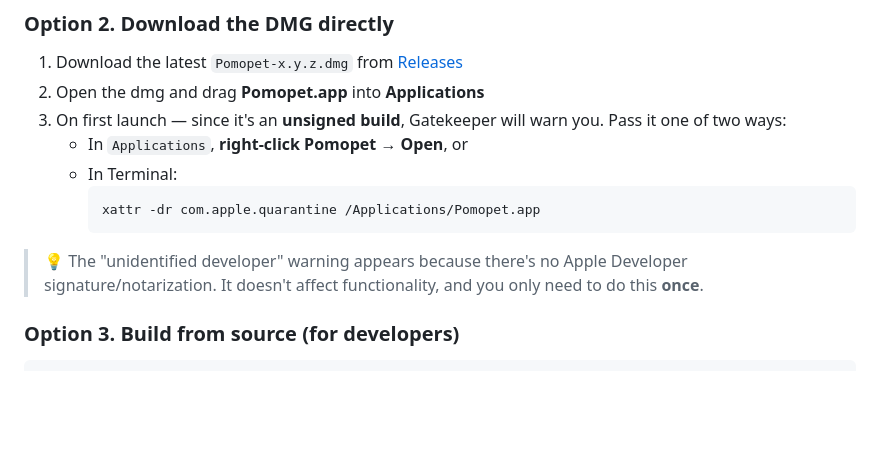
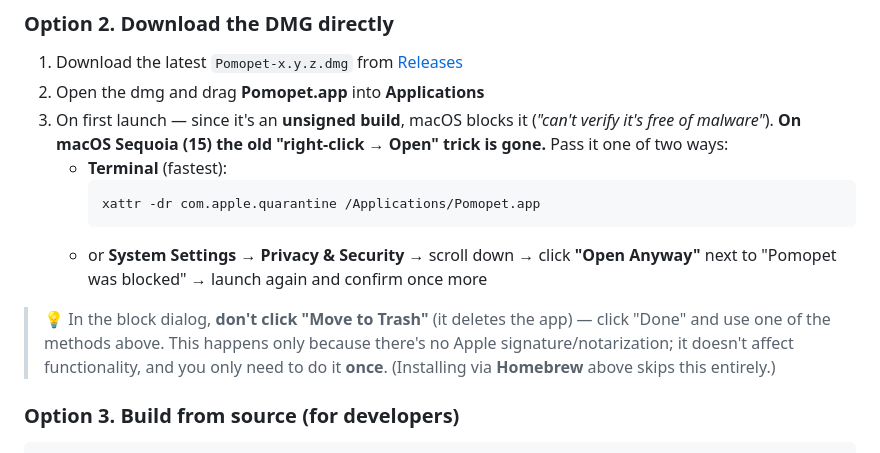
Before and after one commit to kes02/Pomopet, a Markdown page: README.en.md, the part around the change. Rendered like a GitHub page; blank space fills up the shorter version.

````diff
--- a/README.en.md
+++ b/README.en.md
@@ -58,14 +58,14 @@ The cask automatically removes the Gatekeeper quarantine attribute, so it runs r
 ### Option 2. Download the DMG directly
 1. Download the latest `Pomopet-x.y.z.dmg` from [Releases](https://github.com/kes02/Pomopet/releases)
 2. Open the dmg and drag **Pomopet.app** into **Applications**
-3. On first launch — since it's an **unsigned build**, Gatekeeper will warn you. Pass it one of two ways:
-   - In `Applications`, **right-click Pomopet → Open**, or
-   - In Terminal:
+3. On first launch — since it's an **unsigned build**, macOS blocks it (*"can't verify it's free of malware"*). **On macOS Sequoia (15) the old "right-click → Open" trick is gone.** Pass it one of two ways:
+   - **Terminal** (fastest):
      ```bash
      xattr -dr com.apple.quarantine /Applications/Pomopet.app
      ```
+   - or **System Settings → Privacy & Security** → scroll down → click **"Open Anyway"** next to "Pomopet was blocked" → launch again and confirm once more
 
-> 💡 The "unidentified developer" warning appears because there's no Apple Developer signature/notarization. It doesn't affect functionality, and you only need to do this **once**.
+> 💡 In the block dialog, **don't click "Move to Trash"** (it deletes the app) — click "Done" and use one of the methods above. This happens only because there's no Apple signature/notarization; it doesn't affect functionality, and you only need to do it **once**. (Installing via **Homebrew** above skips this entirely.)
 
 ### Option 3. Build from source (for developers)
 ```bash
````
Also changed, not shown: README.md (+4 -4 lines).
